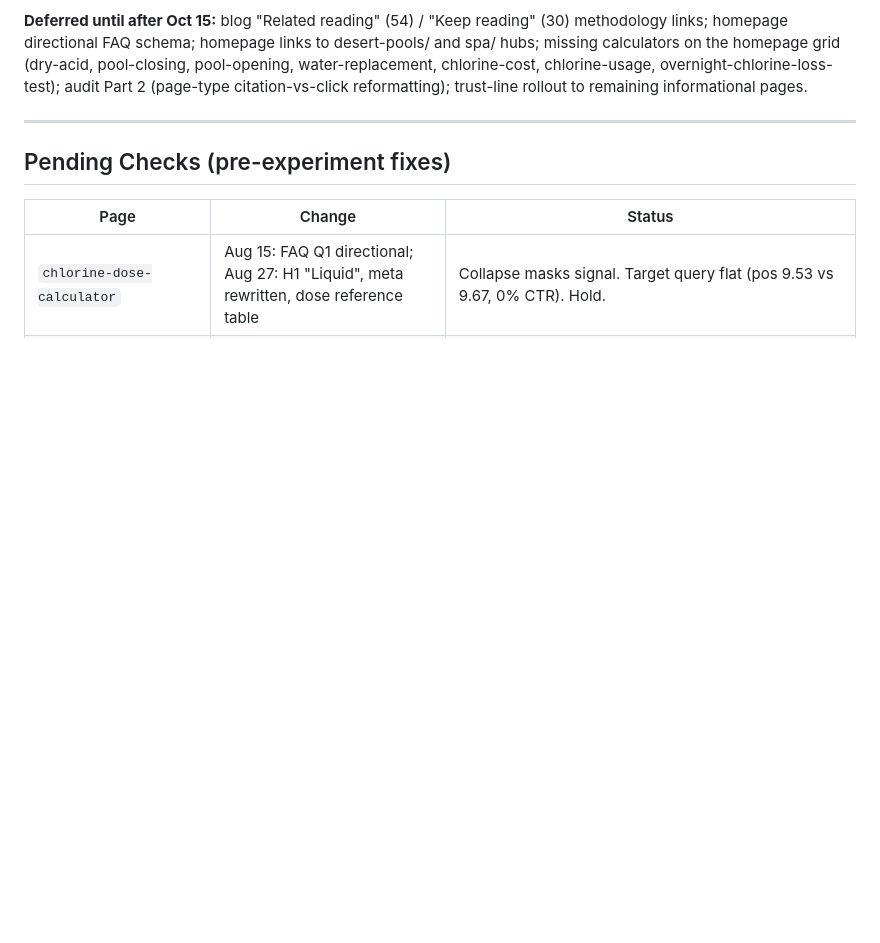
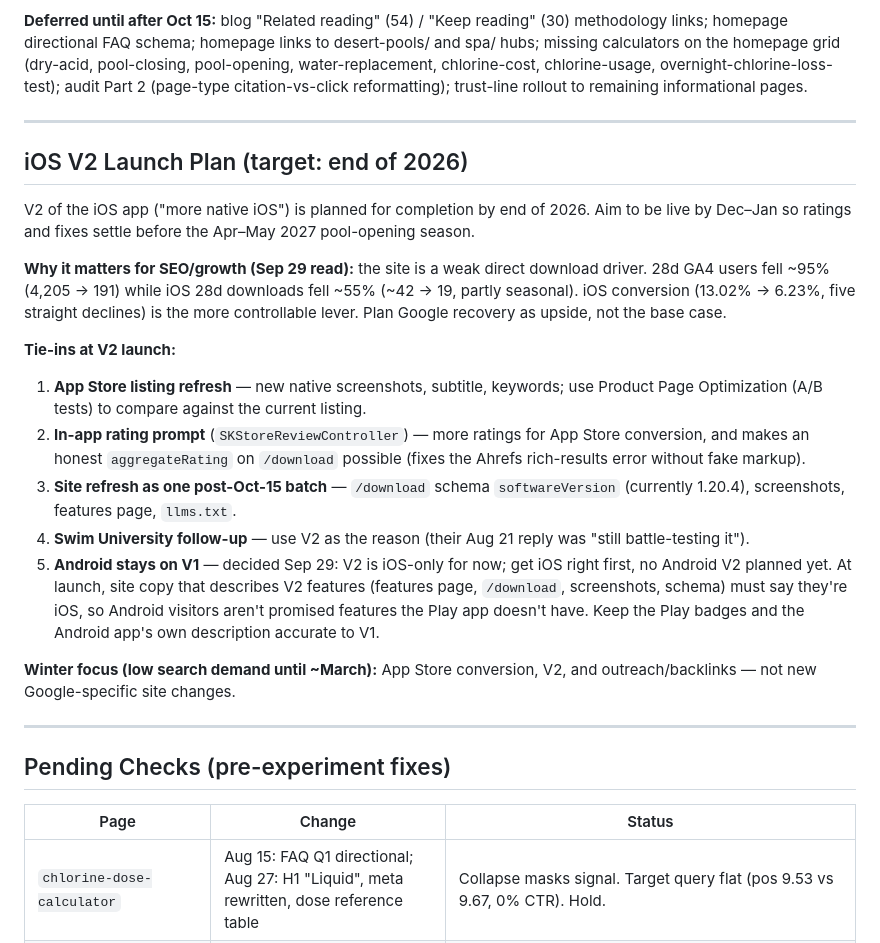
Before and after one commit to amarkviii/PCT-Landing-Page, a Markdown page: WEB_SEO.md, the part around the change. Rendered like a GitHub page; blank space fills up the shorter version.

Commit message:
Add iOS V2 launch plan to SEO notes
V2 (native iOS, iOS-only) targeted for end of 2026. Record why App Store
conversion matters more than Google recovery right now, and the launch
tie-ins: listing refresh, rating prompt, post-Oct-15 site update batch,
Swim University follow-up, and keeping Android copy accurate to V1.

Co-Authored-By: Claude Opus 5.5 <noreply@anthropic.com>

```diff
--- a/WEB_SEO.md
+++ b/WEB_SEO.md
@@ -98,6 +98,23 @@ All manual, outside the repo, unless noted.
 - Homepage got a trust strip (ff2e446) — neither treatment nor control.
 
 **Deferred until after Oct 15:** blog "Related reading" (54) / "Keep reading" (30) methodology links; homepage directional FAQ schema; homepage links to desert-pools/ and spa/ hubs; missing calculators on the homepage grid (dry-acid, pool-closing, pool-opening, water-replacement, chlorine-cost, chlorine-usage, overnight-chlorine-loss-test); audit Part 2 (page-type citation-vs-click reformatting); trust-line rollout to remaining informational pages.
+
+---
+
+## iOS V2 Launch Plan (target: end of 2026)
+
+V2 of the iOS app ("more native iOS") is planned for completion by end of 2026. Aim to be live by Dec–Jan so ratings and fixes settle before the Apr–May 2027 pool-opening season.
+
+**Why it matters for SEO/growth (Sep 29 read):** the site is a weak direct download driver. 28d GA4 users fell ~95% (4,205 → 191) while iOS 28d downloads fell ~55% (~42 → 19, partly seasonal). iOS conversion (13.02% → 6.23%, five straight declines) is the more controllable lever. Plan Google recovery as upside, not the base case.
+
+**Tie-ins at V2 launch:**
+1. **App Store listing refresh** — new native screenshots, subtitle, keywords; use Product Page Optimization (A/B tests) to compare against the current listing.
+2. **In-app rating prompt** (`SKStoreReviewController`) — more ratings for App Store conversion, and makes an honest `aggregateRating` on `/download` possible (fixes the Ahrefs rich-results error without fake markup).
+3. **Site refresh as one post-Oct-15 batch** — `/download` schema `softwareVersion` (currently 1.20.4), screenshots, features page, `llms.txt`.
+4. **Swim University follow-up** — use V2 as the reason (their Aug 21 reply was "still battle-testing it").
+5. **Android stays on V1** — decided Sep 29: V2 is iOS-only for now; get iOS right first, no Android V2 planned yet. At launch, site copy that describes V2 features (features page, `/download`, screenshots, schema) must say they're iOS, so Android visitors aren't promised features the Play app doesn't have. Keep the Play badges and the Android app's own description accurate to V1.
+
+**Winter focus (low search demand until ~March):** App Store conversion, V2, and outreach/backlinks — not new Google-specific site changes.
 
 ---
 
```
